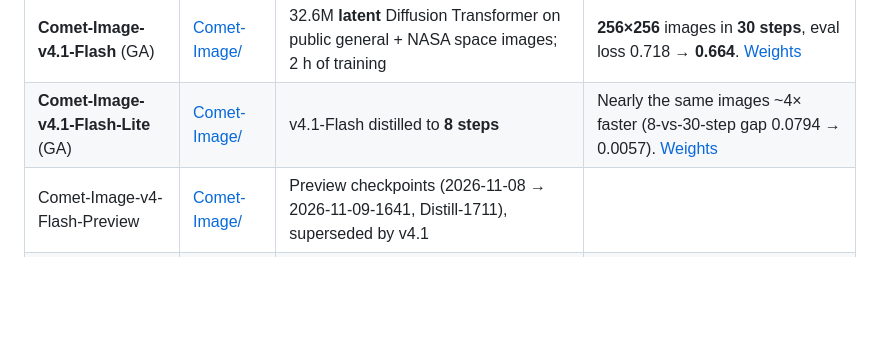
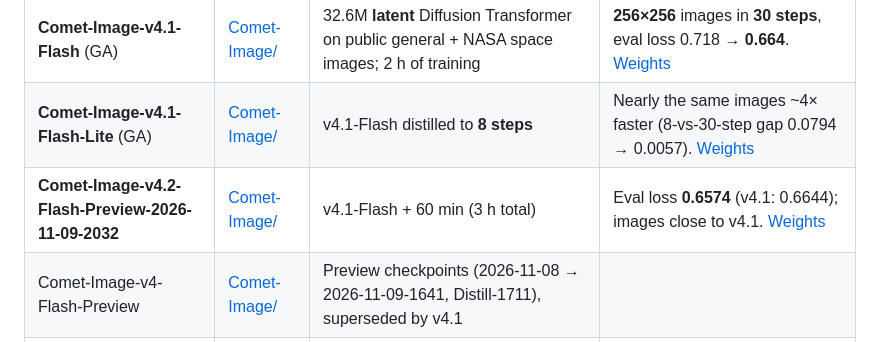
Before and after one commit to TerminalDev-1/Comet, a Markdown page: README.md, the part around the change. GitHub-like rendering; blank space fills up the shorter version.

```diff
--- a/README.md
+++ b/README.md
@@ -18,6 +18,7 @@
 | **Comet-Preview** | [Comet-LM/](Comet-LM/) | 15.7M language model that **thinks in English** in `<think>` tags | **68%** on held-out story reasoning (v2), 13 min of GPU training |
 | **Comet-Image-v4.1-Flash** (GA) | [Comet-Image/](Comet-Image/) | 32.6M **latent** Diffusion Transformer on public general + NASA space images; 2 h of training | **256×256** images in **30 steps**, eval loss 0.718 → **0.664**. [Weights](https://github.com/TerminalDev-1/Comet/releases/tag/comet-image-v4.1-flash) |
 | **Comet-Image-v4.1-Flash-Lite** (GA) | [Comet-Image/](Comet-Image/) | v4.1-Flash distilled to **8 steps** | Nearly the same images ~4× faster (8-vs-30-step gap 0.0794 → 0.0057). [Weights](https://github.com/TerminalDev-1/Comet/releases/tag/comet-image-v4.1-flash-lite) |
+| **Comet-Image-v4.2-Flash-Preview-2026-11-09-2032** | [Comet-Image/](Comet-Image/) | v4.1-Flash + 60 min (3 h total) | Eval loss **0.6574** (v4.1: 0.6644); images close to v4.1. [Weights](https://github.com/TerminalDev-1/Comet/releases/tag/comet-image-v4.2-flash-preview-2026-11-09-2032) |
 | Comet-Image-v4-Flash-Preview | [Comet-Image/](Comet-Image/) | Preview checkpoints (2026-11-08 → 2026-11-09-1641, Distill-1711), superseded by v4.1 | |
 | Comet-Image-Preview v1, v2, v3 | [Comet-Image/](Comet-Image/) | 🗄️ Legacy, discontinued (screenshot-only) | |
 
```
Also changed, not shown: CLAUDE.md (+1 -1 lines), Comet-Image/README.md (+13 -0 lines), benchmarks/frontier_comet.jpg, 1 other file.
